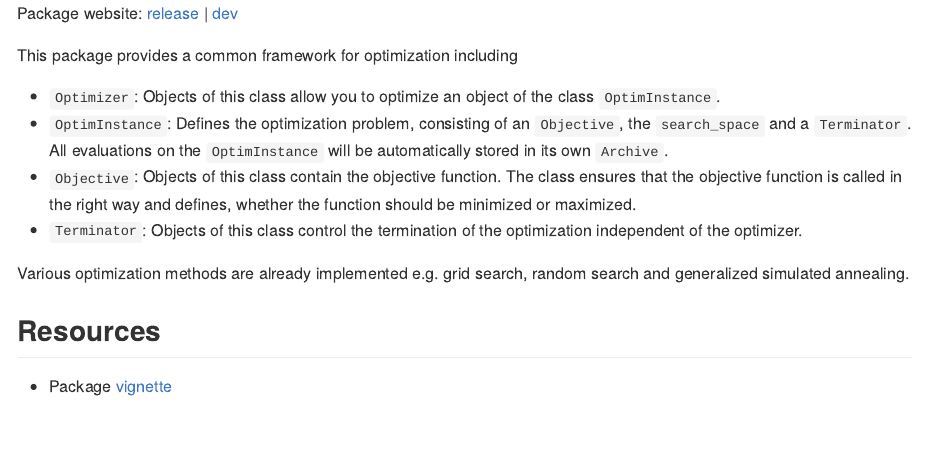
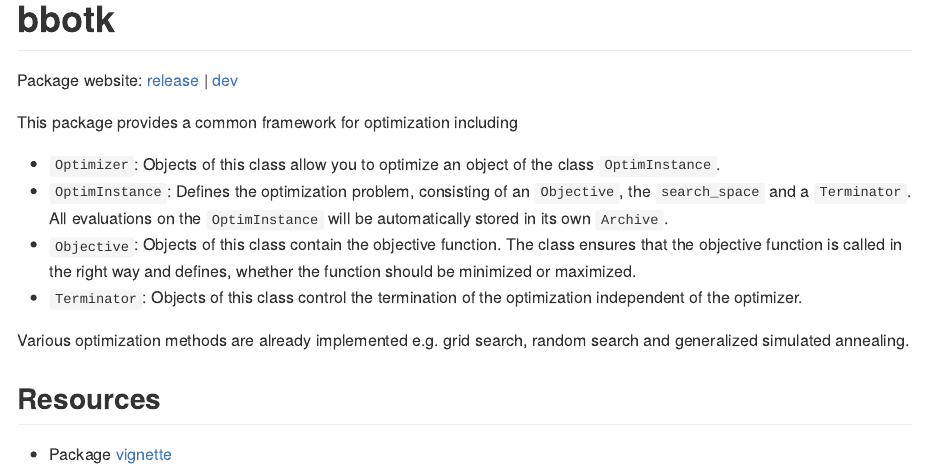
Before and after one commit to mlr-org/bbotk, an R Markdown document (README.Rmd): the page in a window 1100 px wide, from its top. The pictures show the output file README.md that the author committed with the source, drawn offline in the style of GitHub; badge pictures from the web are left out.

Commit message:
readme header

````diff
--- a/README.Rmd
+++ b/README.Rmd
@@ -1,6 +1,8 @@
 ---
 output: github_document
 ---
+
+# bbotk
 
 ```{r, include = FALSE}
 lgr::get_logger("bbotk")$set_threshold("warn")
````
Also changed, not shown: README.md.
